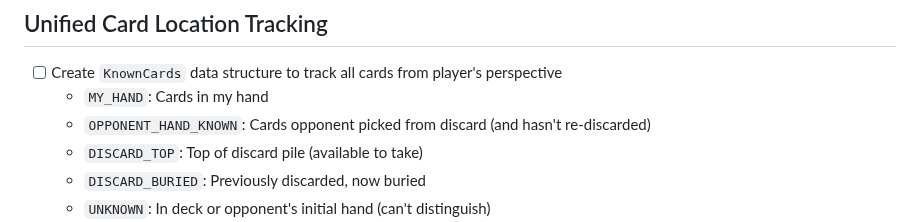
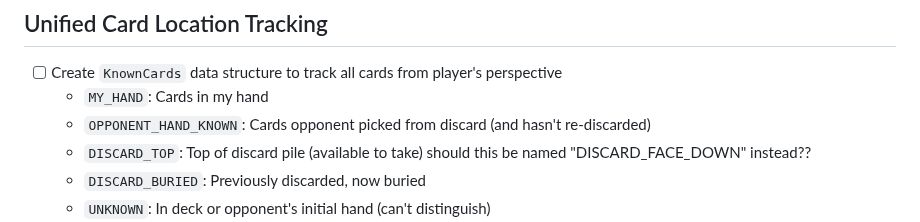
Before and after one commit to grahamsinger/gin-rummy, a Markdown page: TODO.md, the part around the change. GitHub-like rendering.

Commit message:
adding in potential suggestion for naming on ENUM

```diff
--- a/TODO.md
+++ b/TODO.md
@@ -18,6 +18,7 @@
   - `MY_HAND`: Cards in my hand
   - `OPPONENT_HAND_KNOWN`: Cards opponent picked from discard (and hasn't re-discarded)
   - `DISCARD_TOP`: Top of discard pile (available to take)
+    should this be named "DISCARD_FACE_DOWN" instead??
   - `DISCARD_BURIED`: Previously discarded, now buried
   - `UNKNOWN`: In deck or opponent's initial hand (can't distinguish)
 - [ ] Fix bug: `dead_cards` should include opponent pickups
```
